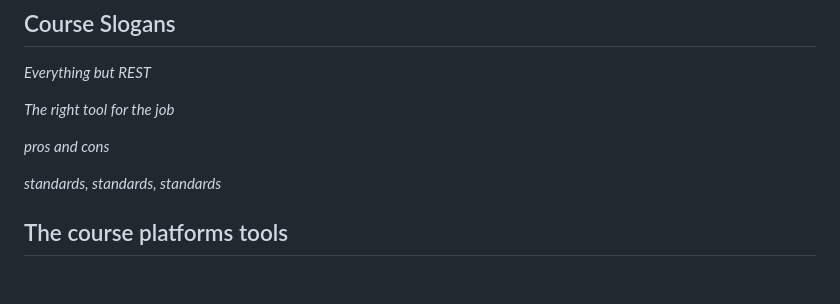
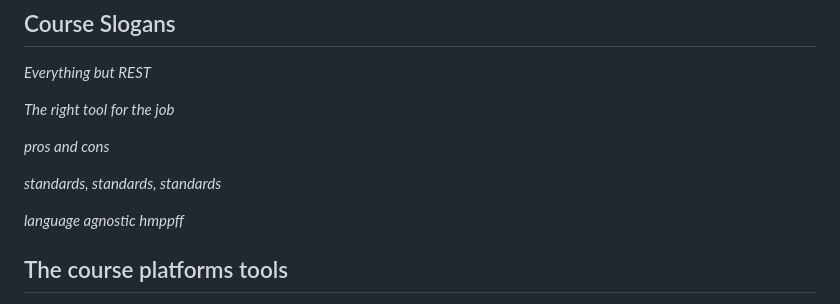
Before and after one commit to anderslatif/Kea_SOFT_System_Integration_2024_Spring, a Markdown page: 00._Course_Material/00._Meta_Course_Material/about_the_course.md, the part around the change. Drawn GitHub-style; blank space fills up the shorter version.

Commit message:
Added a slogan

```diff
--- a/00._Course_Material/00._Meta_Course_Material/about_the_course.md
+++ b/00._Course_Material/00._Meta_Course_Material/about_the_course.md
@@ -7,6 +7,8 @@
 *pros and cons*
 
 *standards, standards, standards*
+
+*language agnostic hmppff*
 
 
 ## The course platforms tools
```
